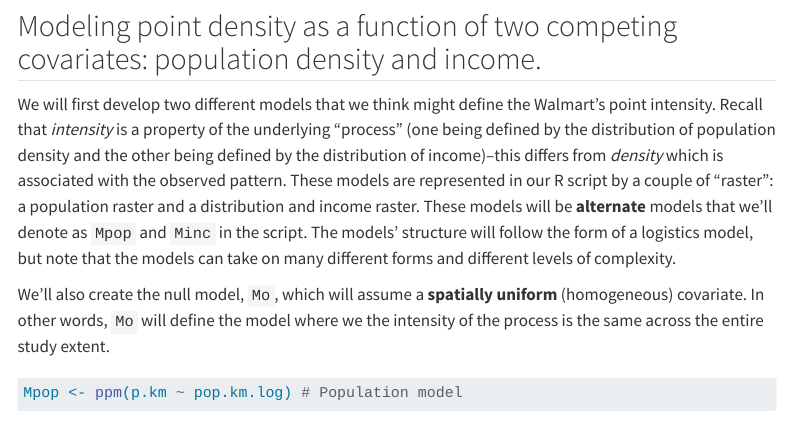
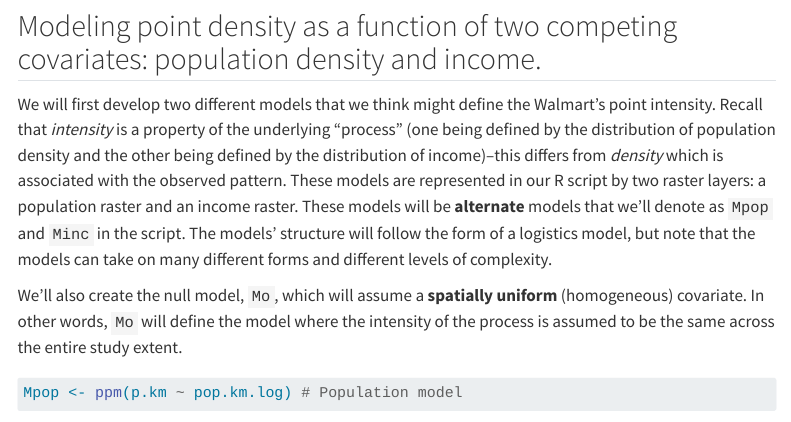
Before and after one commit to mgimond/es214_support_tutorials, a Quarto document (PPM/PPM_analysis.qmd): the page in a window 1100 px wide, from 2580 px down. Rendered offline with R 4.5, knitr and Pandoc in place of Quarto, with nearby package versions; some code elsewhere in the file could not run offline; menus at the side of the page are left out; long lines of code are wrapped.

Commit message:
minor edits

````diff
--- a/PPM/PPM_analysis.qmd
+++ b/PPM/PPM_analysis.qmd
@@ -94,9 +94,9 @@ par(OP)
 
 ## Modeling point density as a function of two competing covariates: population density and income.
 
-We will first develop two different models that we think might define the Walmart's point intensity. Recall that *intensity* is a property of the underlying "process" (one being defined by the distribution of population density and the other being defined by the distribution of income)--this differs from *density* which is associated with the observed pattern. These models are represented in our R script by a couple of "raster": a population raster and a distribution and income raster. These models will be  **alternate** models that we'll denote as `Mpop` and `Minc` in the script. The models' structure will follow the form of a logistics model, but note that the models can take on many different forms and different levels of complexity.
+We will first develop two different models that we think might define the Walmart's point intensity. Recall that *intensity* is a property of the underlying "process" (one being defined by the distribution of population density and the other being defined by the distribution of income)--this differs from *density* which is associated with the observed pattern. These models are represented in our R script by two raster layers: a population raster and an income raster. These models will be  **alternate** models that we'll denote as `Mpop` and `Minc` in the script. The models' structure will follow the form of a logistics model, but note that the models can take on many different forms and different levels of complexity.
 
-We'll also create the null model, `Mo`, which will assume a **spatially uniform** (homogeneous) covariate. In other words, `Mo` will define the model where we the intensity of the process is the same across the entire study extent.
+We'll also create the null model, `Mo`, which will assume a **spatially uniform** (homogeneous) covariate. In other words, `Mo` will define the model where the intensity of the process is assumed to be the same across the entire study extent.
 
 ```{r}
 Mpop <- ppm(p.km ~ pop.km.log) # Population model
````
Also changed, not shown: .quarto/crossref/Getting_started_with_R/Getting_started_with_R.qmd/Getting_started_with_R.html.json, .quarto/crossref/Homogenous_ANN/Homogenous_ANN.qmd/Homogenous_ANN.html.json, .quarto/crossref/PPM/PPM_analysis.qmd/PPM_analysis.html.json, .quarto/crossref/index.qmd/index.html.json, .quarto/idx/PPM/PPM_analysis.qmd.json, docs/search.json, 4 other files.
